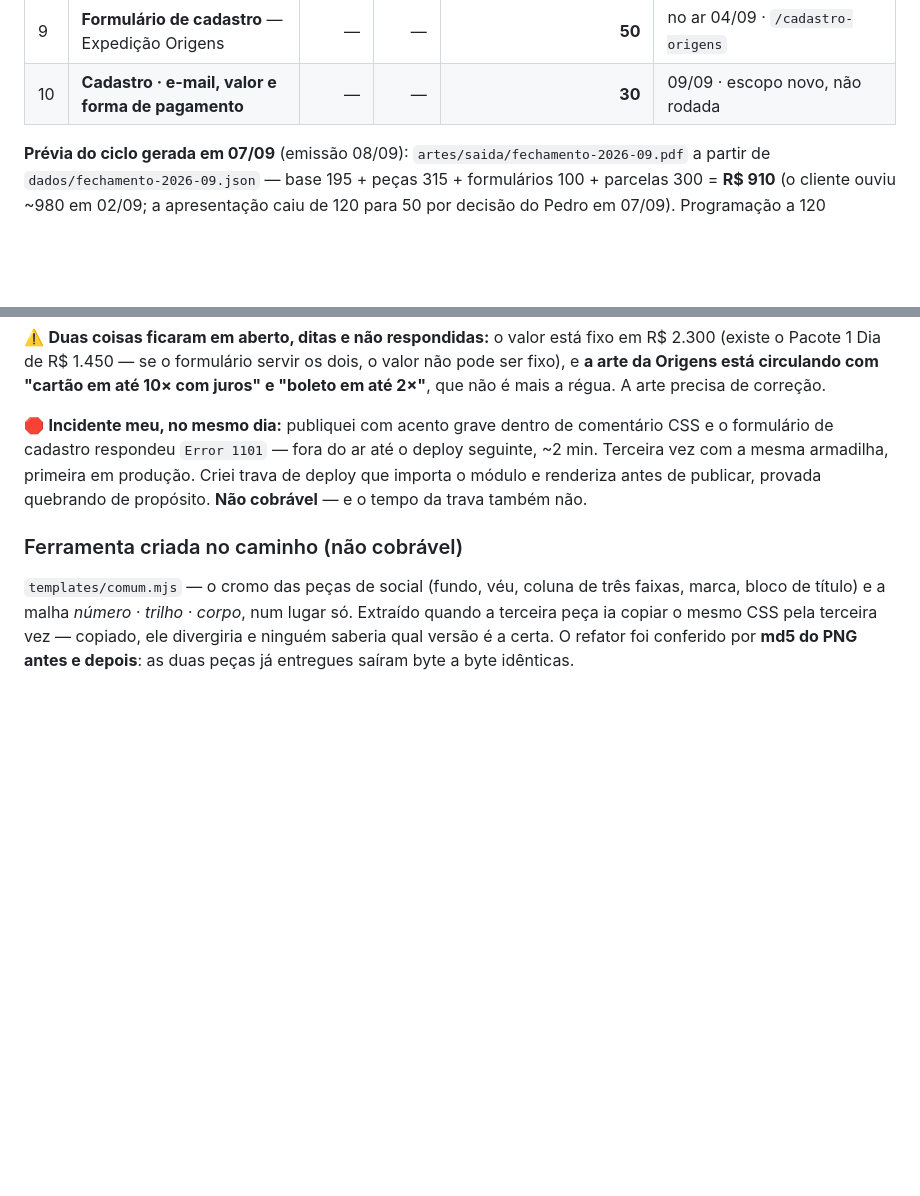
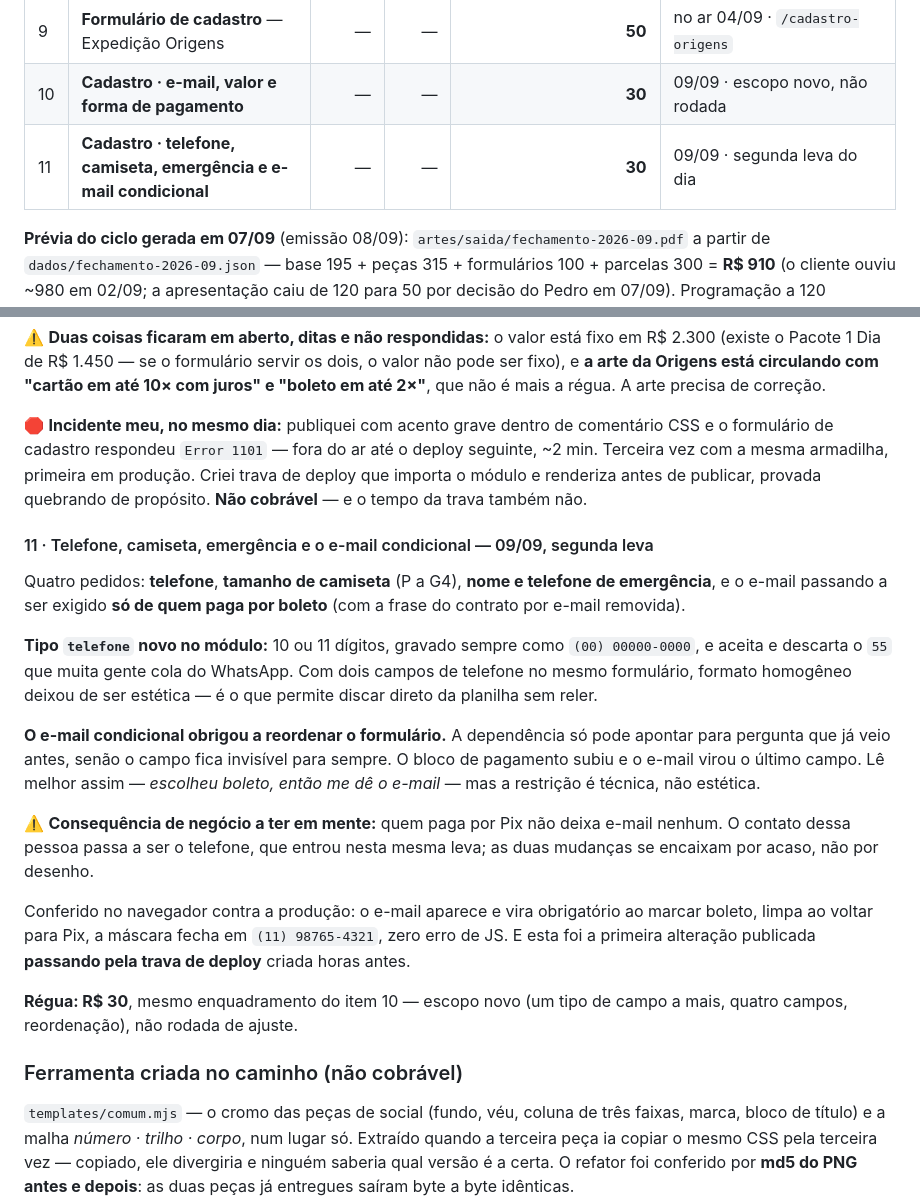
Before and after one commit to pethrus07/estudio-briefing-desbravando-utv, a Markdown page: artes/CONTROLE-DE-ARTES.md, 2 parts joined by grey strips. Rendered like a GitHub page; blank space fills up the shorter version.

Commit message:
negocio(desbravando): segunda leva de escopo do formulario de cadastro

```diff
--- a/artes/CONTROLE-DE-ARTES.md
+++ b/artes/CONTROLE-DE-ARTES.md
@@ -123,6 +123,7 @@ arquivos vetoriais auditados, um por UTV — e não o conserto.
 | 8 | **Formulário de avaliação da expedição** | — | — | **50** | no ar 03/09 · `/avaliacao-expedicao` |
 | 9 | **Formulário de cadastro** — Expedição Origens | — | — | **50** | no ar 04/09 · `/cadastro-origens` |
 | 10 | **Cadastro · e-mail, valor e forma de pagamento** | — | — | **30** | 09/09 · escopo novo, não rodada |
+| 11 | **Cadastro · telefone, camiseta, emergência e e-mail condicional** | — | — | **30** | 09/09 · segunda leva do dia |
 
 **Prévia do ciclo gerada em 07/09** (emissão 08/09): `artes/saida/fechamento-2026-09.pdf` a partir de `dados/fechamento-2026-09.json` — base 195 + peças 315 + formulários 100 + parcelas 300 = **R$ 910** (o cliente ouviu ~980 em 02/09; a apresentação caiu de 120 para 50 por decisão do Pedro em 07/09). Programação a 120 confirmada por ele; logo lateral, conduta, drinks e Origens são proposta minha no critério dele.
 
@@ -442,6 +443,33 @@ Terceira vez com a mesma armadilha, primeira em produção. Criei trava de deplo
 módulo e renderiza antes de publicar, provada quebrando de propósito. **Não cobrável** — e o
 tempo da trava também não.
 
+#### 11 · Telefone, camiseta, emergência e o e-mail condicional — 09/09, segunda leva
+
+Quatro pedidos: **telefone**, **tamanho de camiseta** (P a G4), **nome e telefone de
+emergência**, e o e-mail passando a ser exigido **só de quem paga por boleto** (com a frase
+do contrato por e-mail removida).
+
+**Tipo `telefone` novo no módulo:** 10 ou 11 dígitos, gravado sempre como `(00) 00000-0000`,
+e aceita e descarta o `55` que muita gente cola do WhatsApp. Com dois campos de telefone no
+mesmo formulário, formato homogêneo deixou de ser estética — é o que permite discar direto da
+planilha sem reler.
+
+**O e-mail condicional obrigou a reordenar o formulário.** A dependência só pode apontar para
+pergunta que já veio antes, senão o campo fica invisível para sempre. O bloco de pagamento
+subiu e o e-mail virou o último campo. Lê melhor assim — *escolheu boleto, então me dê o
+e-mail* — mas a restrição é técnica, não estética.
+
+⚠️ **Consequência de negócio a ter em mente:** quem paga por Pix não deixa e-mail nenhum. O
+contato dessa pessoa passa a ser o telefone, que entrou nesta mesma leva; as duas mudanças se
+encaixam por acaso, não por desenho.
+
+Conferido no navegador contra a produção: o e-mail aparece e vira obrigatório ao marcar
+boleto, limpa ao voltar para Pix, a máscara fecha em `(11) 98765-4321`, zero erro de JS. E
+esta foi a primeira alteração publicada **passando pela trava de deploy** criada horas antes.
+
+**Régua: R$ 30**, mesmo enquadramento do item 10 — escopo novo (um tipo de campo a mais,
+quatro campos, reordenação), não rodada de ajuste.
+
 ### Ferramenta criada no caminho (não cobrável)
 
 `templates/comum.mjs` — o cromo das peças de social (fundo, véu, coluna de três faixas,
```
